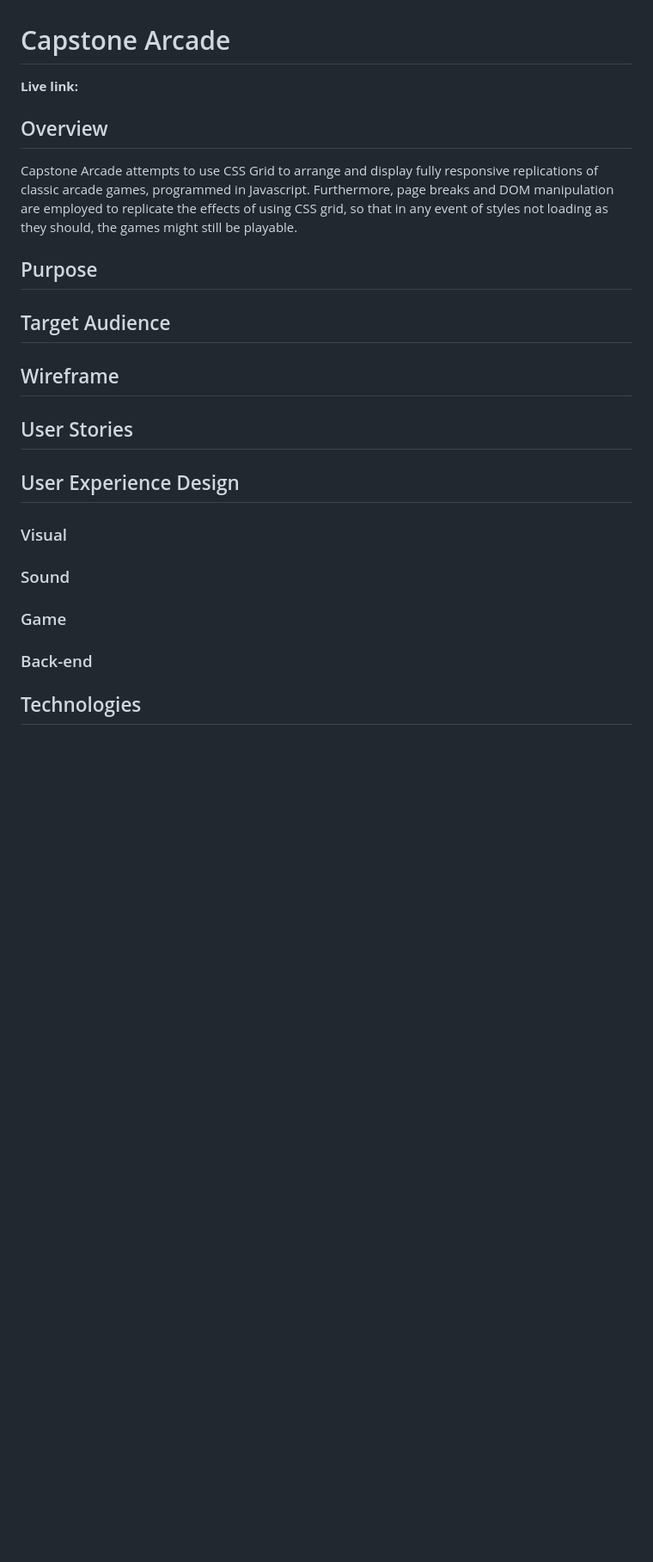
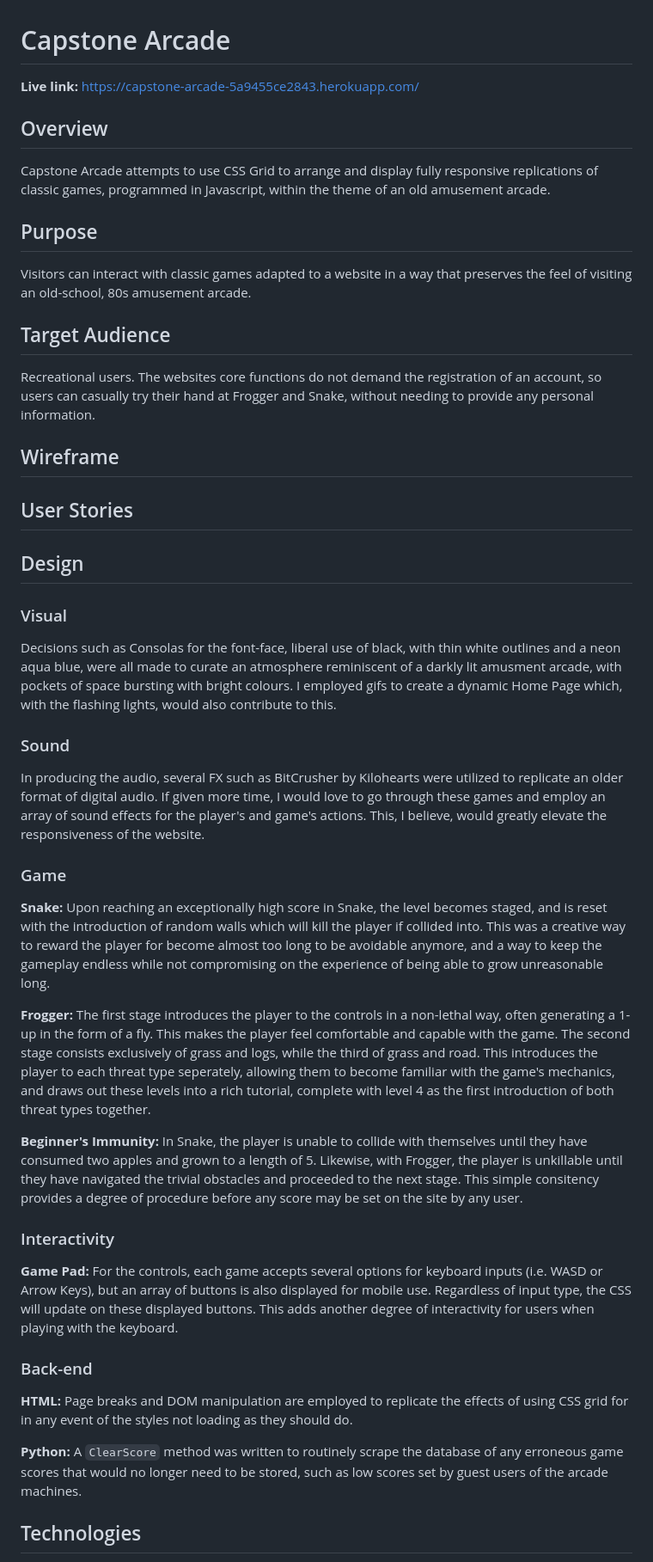
Before and after one commit to HerbieJames/arcade-capstone, a Markdown page: README.md, the part around the change printed below. Shown: that part at 86% size. GitHub-like rendering; blank space fills up the shorter version.

```diff
--- a/README.md
+++ b/README.md
@@ -1,24 +1,39 @@
 # Capstone Arcade
-**Live link:**
+**Live link:** https://capstone-arcade-5a9455ce2843.herokuapp.com/
 
 ## Overview
-Capstone Arcade attempts to use CSS Grid to arrange and display fully responsive replications of classic arcade games, programmed in Javascript. Furthermore, page breaks and DOM manipulation are employed to replicate the effects of using CSS grid, so that in any event of styles not loading as they should, the games might still be playable.
+Capstone Arcade attempts to use CSS Grid to arrange and display fully responsive replications of classic games, programmed in Javascript, within the theme of an old amusement arcade.
 
 ## Purpose
+Visitors can interact with classic games adapted to a website in a way that preserves the feel of visiting an old-school, 80s amusement arcade.
 
 ## Target Audience
+Recreational users. The websites core functions do not demand the registration of an account, so users can casually try their hand at Frogger and Snake, without needing to provide any personal information.
 
 ## Wireframe
 
 ## User Stories
 
-## User Experience Design
+## Design
 ### Visual
+Decisions such as Consolas for the font-face, liberal use of black, with thin white outlines and a neon aqua blue, were all made to curate an atmosphere reminiscent of a darkly lit amusment arcade, with pockets of space bursting with bright colours. I employed gifs to create a dynamic Home Page which, with the flashing lights, would also contribute to this.
 
 ### Sound
+In producing the audio, several FX such as BitCrusher by Kilohearts were utilized to replicate an older format of digital audio. If given more time, I would love to go through these games and employ an array of sound effects for the player's and game's actions. This, I believe, would greatly elevate the responsiveness of the website.
 
 ### Game
+**Snake:** Upon reaching an exceptionally high score in Snake, the level becomes staged, and is reset with the introduction of random walls which will kill the player if collided into. This was a creative way to reward the player for become almost too long to be avoidable anymore, and a way to keep the gameplay endless while not compromising on the experience of being able to grow unreasonable long.
+
+**Frogger:** The first stage introduces the player to the controls in a non-lethal way, often generating a 1-up in the form of a fly. This makes the player feel comfortable and capable with the game. The second stage consists exclusively of grass and logs, while the third of grass and road. This introduces the player to each threat type seperately, allowing them to become familiar with the game's mechanics, and draws out these levels into a rich tutorial, complete with level 4 as the first introduction of both threat types together.
+
+**Beginner's Immunity:** In Snake, the player is unable to collide with themselves until they have consumed two apples and grown to a length of 5. Likewise, with Frogger, the player is unkillable until they have navigated the trivial obstacles and proceeded to the next stage. This simple consitency provides a degree of procedure before any score may be set on the site by any user.
+
+### Interactivity
+**Game Pad:** For the controls, each game accepts several options for keyboard inputs (i.e. WASD or Arrow Keys), but an array of buttons is also displayed for mobile use. Regardless of input type, the CSS will update on these displayed buttons. This adds another degree of interactivity for users when playing with the keyboard.
 
 ### Back-end
+**HTML:** Page breaks and DOM manipulation are employed to replicate the effects of using CSS grid for in any event of the styles not loading as they should do.
+
+**Python:** A `ClearScore` method was written to routinely scrape the database of any erroneous game scores that would no longer need to be stored, such as low scores set by guest users of the arcade machines.
 
 ## Technologies
```
Also changed, not shown: other parts of README.md (+13 -3 lines).
